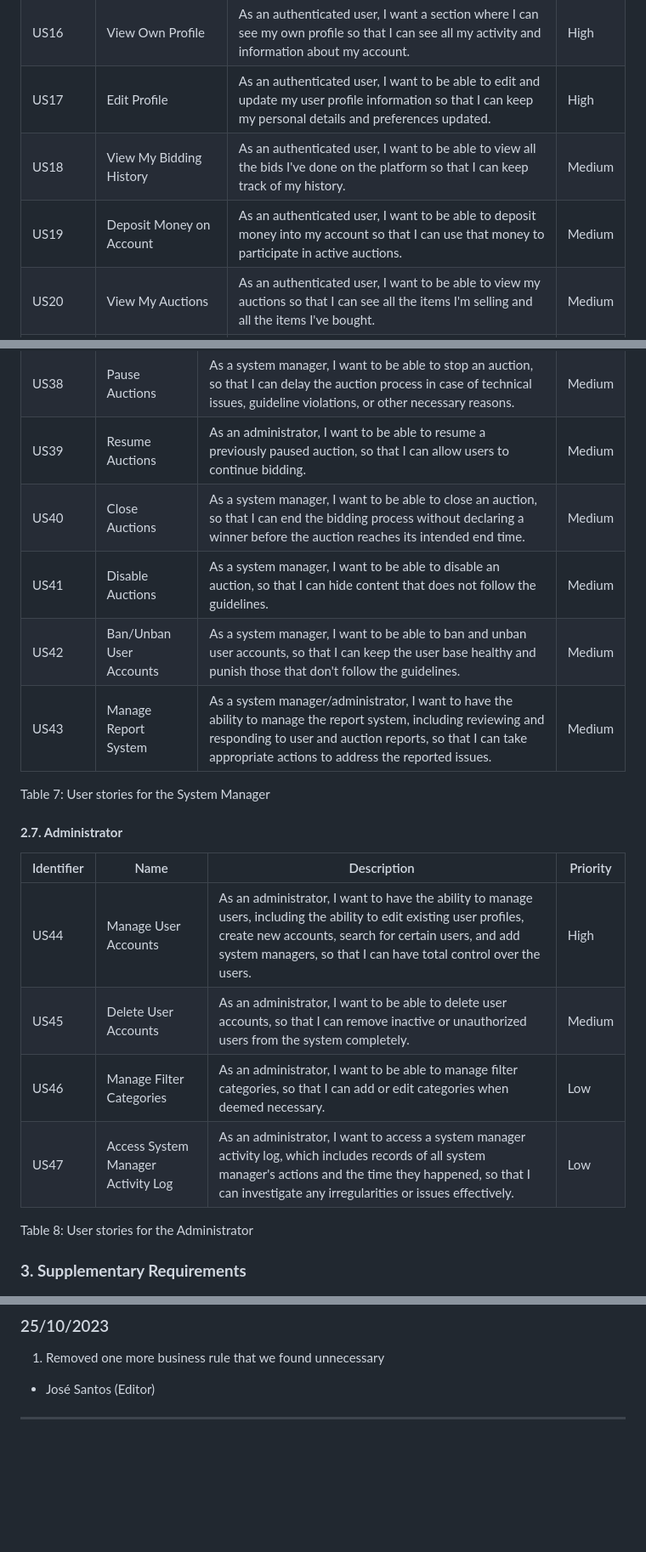
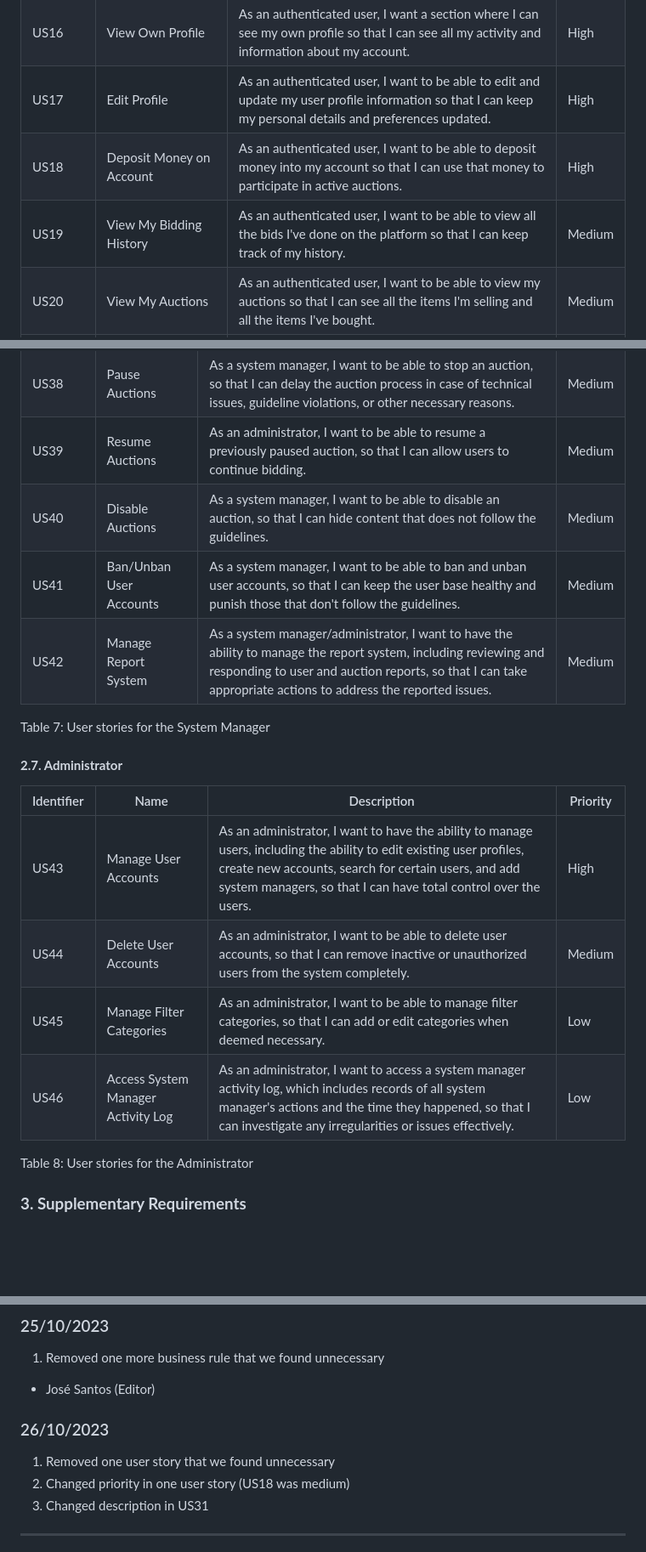
Before and after one commit to Sereno1710/feup-lbaw, a Markdown page: wiki/er.md, 3 parts joined by grey strips. Shown at 85% size. Rendered like a GitHub page; blank space fills up the shorter version.

Commit message:
changed ER and added stuff to EAP

```diff
--- a/wiki/er.md
+++ b/wiki/er.md
@@ -147,8 +147,8 @@ Table 3: User stories for the Visitor
 | US15 | Bid on Auction | As an authenticated user, I want to be able to place bids on active auctions so that I can use it for making purchases and bidding on the website. | High |
 | US16 | View Own Profile | As an authenticated user, I want a section where I can see my own profile so that I can see all my activity and information about my account. | High |
 | US17 | Edit Profile | As an authenticated user, I want to be able to edit and update my user profile information so that I can keep my personal details and preferences updated. | High |
-| US18 | View My Bidding History | As an authenticated user, I want to be able to view all the bids I've done on the platform so that I can keep track of my history. | Medium |
-| US19 | Deposit Money on Account | As an authenticated user, I want to be able to deposit money into my account so that I can use that money to participate in active auctions. | Medium |
+| US18 | Deposit Money on Account | As an authenticated user, I want to be able to deposit money into my account so that I can use that money to participate in active auctions. | High |
+| US19 | View My Bidding History | As an authenticated user, I want to be able to view all the bids I've done on the platform so that I can keep track of my history. | Medium |
 | US20 | View My Auctions | As an authenticated user, I want to be able to view my auctions so that I can see all the items I'm selling and all the items I've bought. | Medium |
 | US21 | View Followed Auctions | As an authenticated user, I want to be able to see all the auctions I've followed so that I can keep track of those auctions. | Medium |
 | US22 | Delete Account | As an authenticated user, I want to be able to delete my account permanently so that I can create a brand new account using the same credentials or never use the website again. | Medium |
@@ -190,10 +190,9 @@ Table 6: User stories for the Seller
 | US37 | Approve Auction | As a system manager, I want to be able to approve pending auctions, so that they can be ready to be bid on. | High |
 | US38 | Pause Auctions | As a system manager, I want to be able to stop an auction, so that I can delay the auction process in case of technical issues, guideline violations, or other necessary reasons. | Medium |
 | US39 | Resume Auctions | As an administrator, I want to be able to resume a previously paused auction, so that I can allow users to continue bidding. | Medium |
-| US40 | Close Auctions | As a system manager, I want to be able to close an auction, so that I can end the bidding process without declaring a winner before the auction reaches its intended end time. | Medium |
-| US41 | Disable Auctions | As a system manager, I want to be able to disable an auction, so that I can hide content that does not follow the guidelines. | Medium |
-| US42 | Ban/Unban User Accounts | As a system manager, I want to be able to ban and unban user accounts, so that I can keep the user base healthy and punish those that don't follow the guidelines. | Medium |
-| US43 | Manage Report System | As a system manager/administrator, I want to have the ability to manage the report system, including reviewing and responding to user and auction reports, so that I can take appropriate actions to address the reported issues. | Medium |
+| US40 | Disable Auctions | As a system manager, I want to be able to disable an auction, so that I can hide content that does not follow the guidelines. | Medium |
+| US41 | Ban/Unban User Accounts | As a system manager, I want to be able to ban and unban user accounts, so that I can keep the user base healthy and punish those that don't follow the guidelines. | Medium |
+| US42 | Manage Report System | As a system manager/administrator, I want to have the ability to manage the report system, including reviewing and responding to user and auction reports, so that I can take appropriate actions to address the reported issues. | Medium |
 
 Table 7: User stories for the System Manager
 
@@ -201,10 +200,10 @@ Table 7: User stories for the System Manager
 
 | Identifier | Name | Description | Priority |
 | --- | --- | --- | --- |
-| US44 | Manage User Accounts | As an administrator, I want to have the ability to manage users, including the ability to edit existing user profiles, create new accounts, search for certain users, and add system managers, so that I can have total control over the users. | High |
-| US45 | Delete User Accounts | As an administrator, I want to be able to delete user accounts, so that I can remove inactive or unauthorized users from the system completely. | Medium |
-| US46 | Manage Filter Categories | As an administrator, I want to be able to manage filter categories, so that I can add or edit categories when deemed necessary. | Low |
-| US47 | Access System Manager Activity Log | As an administrator, I want to access a system manager activity log, which includes records of all system manager's actions and the time they happened, so that I can investigate any irregularities or issues effectively. | Low |
+| US43 | Manage User Accounts | As an administrator, I want to have the ability to manage users, including the ability to edit existing user profiles, create new accounts, search for certain users, and add system managers, so that I can have total control over the users. | High |
+| US44 | Delete User Accounts | As an administrator, I want to be able to delete user accounts, so that I can remove inactive or unauthorized users from the system completely. | Medium |
+| US45 | Manage Filter Categories | As an administrator, I want to be able to manage filter categories, so that I can add or edit categories when deemed necessary. | Low |
+| US46 | Access System Manager Activity Log | As an administrator, I want to access a system manager activity log, which includes records of all system manager's actions and the time they happened, so that I can investigate any irregularities or issues effectively. | Low |
 
 
 Table 8: User stories for the Administrator
@@ -370,5 +369,10 @@ Changes made to the first submisson:
 
 - José Santos (Editor)
 
+### 26/10/2023
+1. Removed one user story that we found unnecessary
+2. Changed priority in one user story (US18 was medium)
+3. Changed description in US31
+
 ***
 
```
Also changed, not shown: other parts of wiki/er.md (+4 -4 lines).
